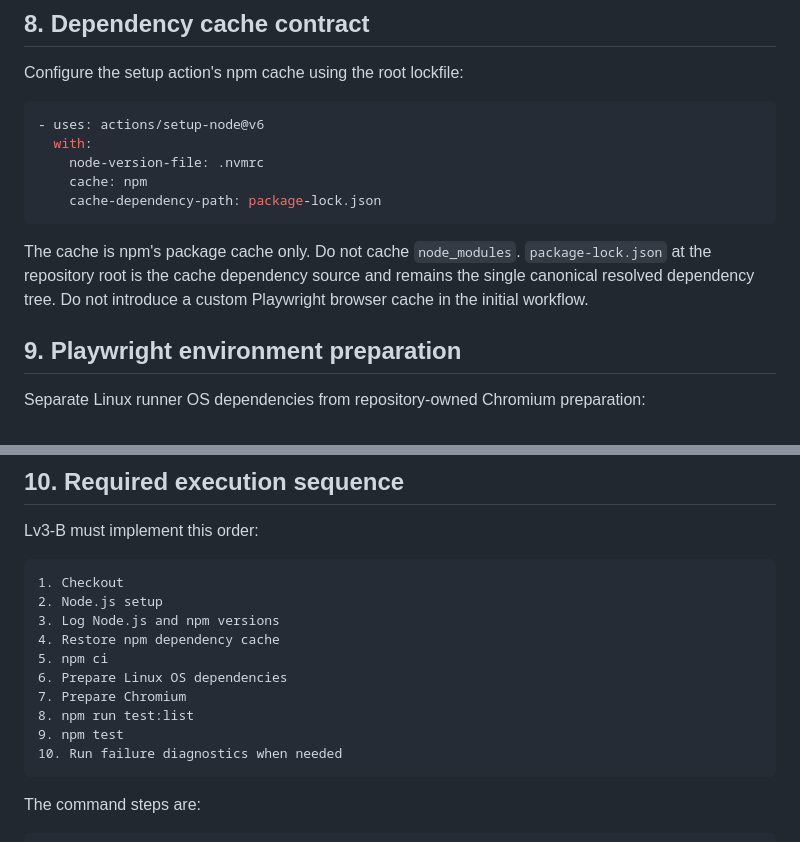
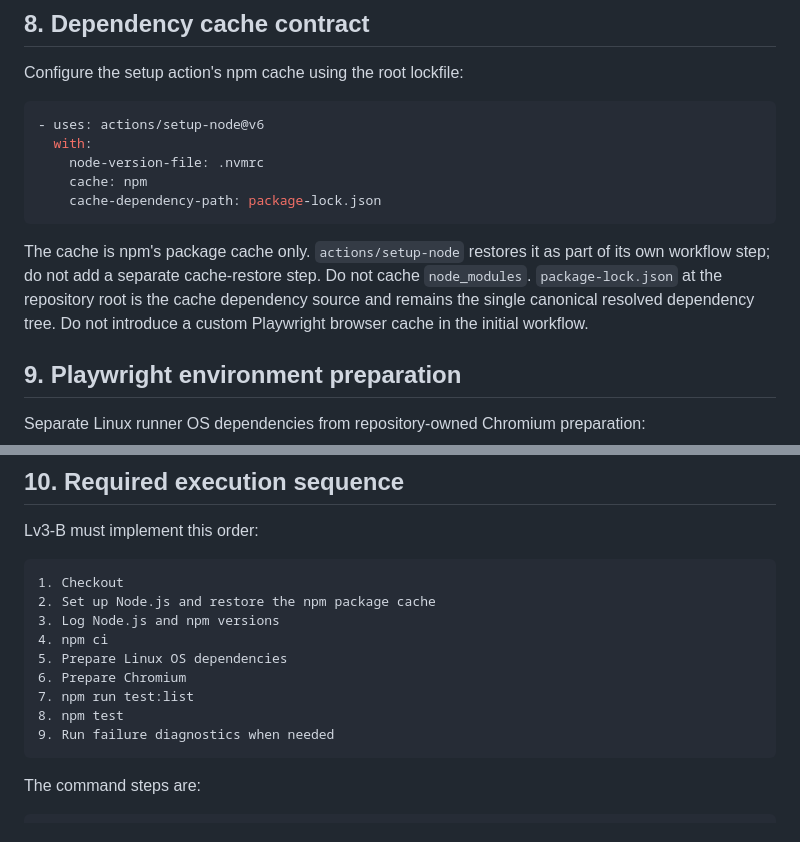
Before and after one commit to yuyuyu0706/pocketly, a Markdown page: docs/phase-3-ci-contract.md, 2 parts joined by grey strips. GitHub-like rendering.

Commit message:
docs: clarify setup-node cache restoration

````diff
--- a/docs/phase-3-ci-contract.md
+++ b/docs/phase-3-ci-contract.md
@@ -128,7 +128,7 @@ Configure the setup action's npm cache using the root lockfile:
     cache-dependency-path: package-lock.json
 ```
 
-The cache is npm's package cache only. Do not cache `node_modules`. `package-lock.json` at the repository root is the cache dependency source and remains the single canonical resolved dependency tree. Do not introduce a custom Playwright browser cache in the initial workflow.
+The cache is npm's package cache only. `actions/setup-node` restores it as part of its own workflow step; do not add a separate cache-restore step. Do not cache `node_modules`. `package-lock.json` at the repository root is the cache dependency source and remains the single canonical resolved dependency tree. Do not introduce a custom Playwright browser cache in the initial workflow.
 
 ## 9. Playwright environment preparation
 
@@ -152,15 +152,14 @@ Lv3-B must implement this order:
 
 ```text
 1. Checkout
-2. Node.js setup
+2. Set up Node.js and restore the npm package cache
 3. Log Node.js and npm versions
-4. Restore npm dependency cache
-5. npm ci
-6. Prepare Linux OS dependencies
-7. Prepare Chromium
-8. npm run test:list
-9. npm test
-10. Run failure diagnostics when needed
+4. npm ci
+5. Prepare Linux OS dependencies
+6. Prepare Chromium
+7. npm run test:list
+8. npm test
+9. Run failure diagnostics when needed
 ```
 
 The command steps are:
````
